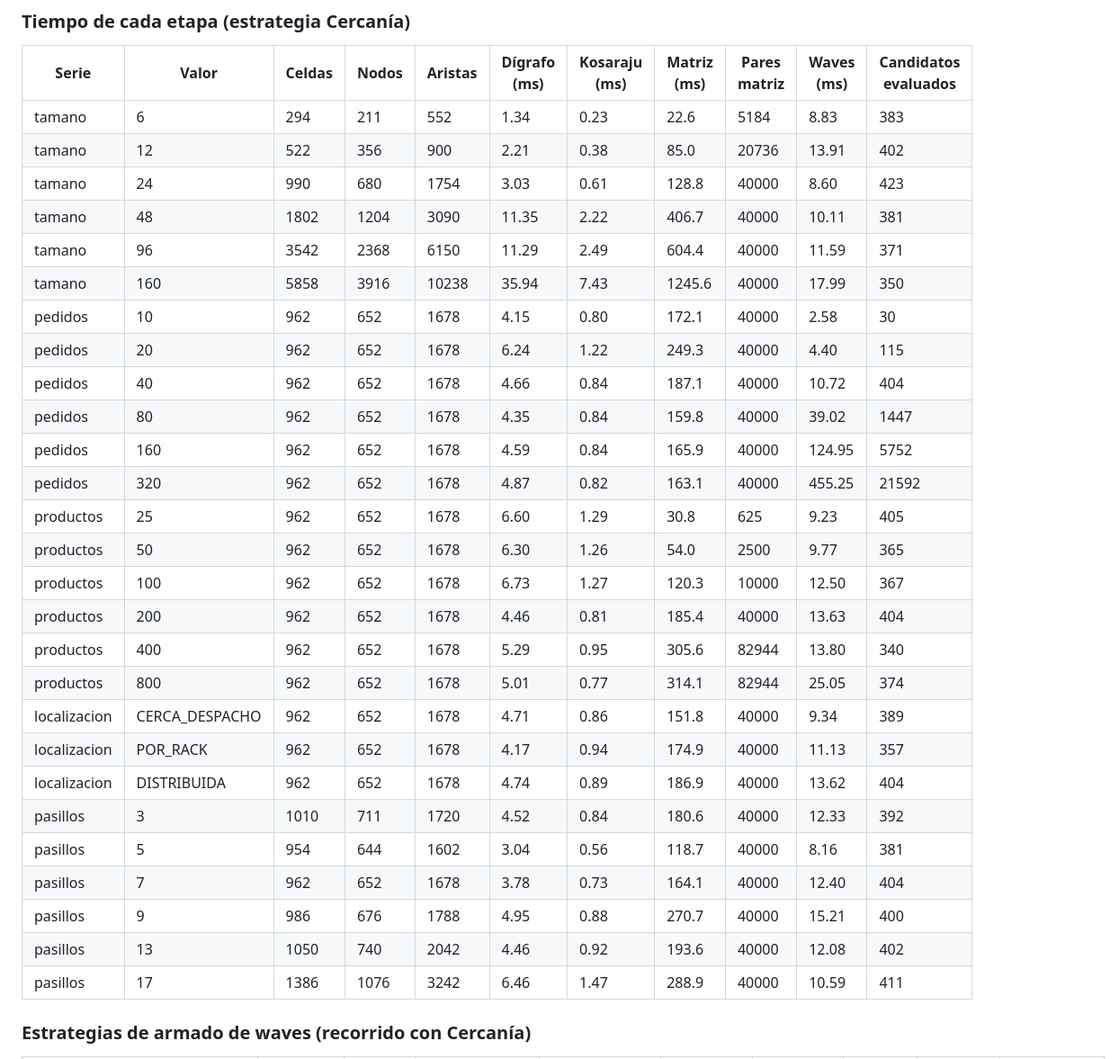
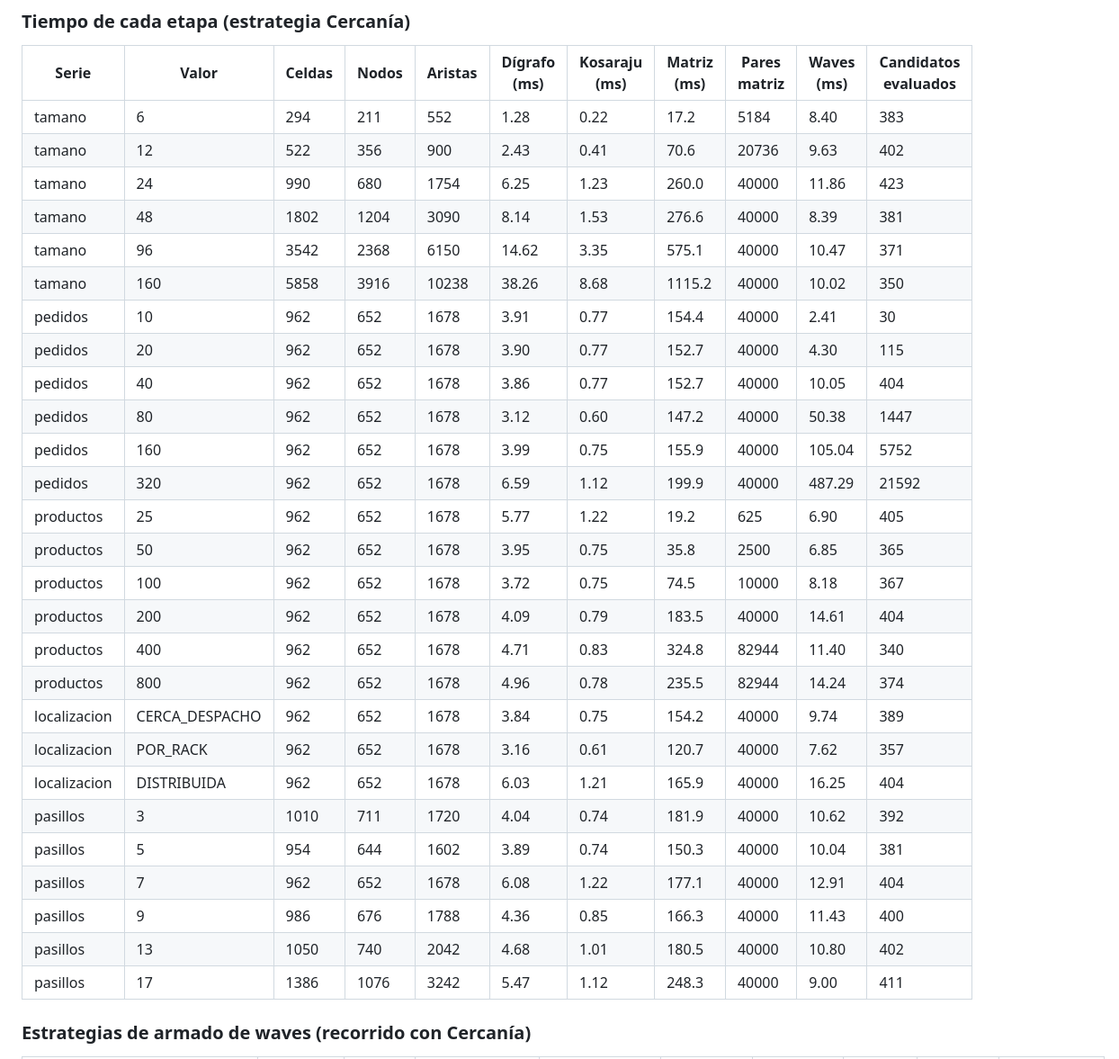
Before and after one commit to exespartan32/Algoritmos2_proyecto_final, a Markdown page: docs/experimentos/resultados.md, the part around one of its changes. Shown at 90% size. Drawn GitHub-style.

```diff
--- a/docs/experimentos/resultados.md
+++ b/docs/experimentos/resultados.md
@@ -87,33 +87,33 @@ Escenario base: {'cantidad_estantes': 24, 'cantidad_pasillos': 7, 'cantidad_prod
 
 | Serie | Valor | Celdas | Nodos | Aristas | Dígrafo (ms) | Kosaraju (ms) | Matriz (ms) | Pares matriz | Waves (ms) | Candidatos evaluados |
 |---|---|---|---|---|---|---|---|---|---|---|
-| tamano | 6 | 294 | 211 | 552 | 1.34 | 0.23 | 22.6 | 5184 | 8.83 | 383 |
-| tamano | 12 | 522 | 356 | 900 | 2.21 | 0.38 | 85.0 | 20736 | 13.91 | 402 |
-| tamano | 24 | 990 | 680 | 1754 | 3.03 | 0.61 | 128.8 | 40000 | 8.60 | 423 |
-| tamano | 48 | 1802 | 1204 | 3090 | 11.35 | 2.22 | 406.7 | 40000 | 10.11 | 381 |
-| tamano | 96 | 3542 | 2368 | 6150 | 11.29 | 2.49 | 604.4 | 40000 | 11.59 | 371 |
-| tamano | 160 | 5858 | 3916 | 10238 | 35.94 | 7.43 | 1245.6 | 40000 | 17.99 | 350 |
-| pedidos | 10 | 962 | 652 | 1678 | 4.15 | 0.80 | 172.1 | 40000 | 2.58 | 30 |
-| pedidos | 20 | 962 | 652 | 1678 | 6.24 | 1.22 | 249.3 | 40000 | 4.40 | 115 |
-| pedidos | 40 | 962 | 652 | 1678 | 4.66 | 0.84 | 187.1 | 40000 | 10.72 | 404 |
-| pedidos | 80 | 962 | 652 | 1678 | 4.35 | 0.84 | 159.8 | 40000 | 39.02 | 1447 |
-| pedidos | 160 | 962 | 652 | 1678 | 4.59 | 0.84 | 165.9 | 40000 | 124.95 | 5752 |
-| pedidos | 320 | 962 | 652 | 1678 | 4.87 | 0.82 | 163.1 | 40000 | 455.25 | 21592 |
-| productos | 25 | 962 | 652 | 1678 | 6.60 | 1.29 | 30.8 | 625 | 9.23 | 405 |
-| productos | 50 | 962 | 652 | 1678 | 6.30 | 1.26 | 54.0 | 2500 | 9.77 | 365 |
-| productos | 100 | 962 | 652 | 1678 | 6.73 | 1.27 | 120.3 | 10000 | 12.50 | 367 |
-| productos | 200 | 962 | 652 | 1678 | 4.46 | 0.81 | 185.4 | 40000 | 13.63 | 404 |
-| productos | 400 | 962 | 652 | 1678 | 5.29 | 0.95 | 305.6 | 82944 | 13.80 | 340 |
-| productos | 800 | 962 | 652 | 1678 | 5.01 | 0.77 | 314.1 | 82944 | 25.05 | 374 |
-| localizacion | CERCA_DESPACHO | 962 | 652 | 1678 | 4.71 | 0.86 | 151.8 | 40000 | 9.34 | 389 |
-| localizacion | POR_RACK | 962 | 652 | 1678 | 4.17 | 0.94 | 174.9 | 40000 | 11.13 | 357 |
-| localizacion | DISTRIBUIDA | 962 | 652 | 1678 | 4.74 | 0.89 | 186.9 | 40000 | 13.62 | 404 |
-| pasillos | 3 | 1010 | 711 | 1720 | 4.52 | 0.84 | 180.6 | 40000 | 12.33 | 392 |
-| pasillos | 5 | 954 | 644 | 1602 | 3.04 | 0.56 | 118.7 | 40000 | 8.16 | 381 |
-| pasillos | 7 | 962 | 652 | 1678 | 3.78 | 0.73 | 164.1 | 40000 | 12.40 | 404 |
-| pasillos | 9 | 986 | 676 | 1788 | 4.95 | 0.88 | 270.7 | 40000 | 15.21 | 400 |
-| pasillos | 13 | 1050 | 740 | 2042 | 4.46 | 0.92 | 193.6 | 40000 | 12.08 | 402 |
-| pasillos | 17 | 1386 | 1076 | 3242 | 6.46 | 1.47 | 288.9 | 40000 | 10.59 | 411 |
+| tamano | 6 | 294 | 211 | 552 | 1.28 | 0.22 | 17.2 | 5184 | 8.40 | 383 |
+| tamano | 12 | 522 | 356 | 900 | 2.43 | 0.41 | 70.6 | 20736 | 9.63 | 402 |
+| tamano | 24 | 990 | 680 | 1754 | 6.25 | 1.23 | 260.0 | 40000 | 11.86 | 423 |
+| tamano | 48 | 1802 | 1204 | 3090 | 8.14 | 1.53 | 276.6 | 40000 | 8.39 | 381 |
+| tamano | 96 | 3542 | 2368 | 6150 | 14.62 | 3.35 | 575.1 | 40000 | 10.47 | 371 |
+| tamano | 160 | 5858 | 3916 | 10238 | 38.26 | 8.68 | 1115.2 | 40000 | 10.02 | 350 |
+| pedidos | 10 | 962 | 652 | 1678 | 3.91 | 0.77 | 154.4 | 40000 | 2.41 | 30 |
+| pedidos | 20 | 962 | 652 | 1678 | 3.90 | 0.77 | 152.7 | 40000 | 4.30 | 115 |
+| pedidos | 40 | 962 | 652 | 1678 | 3.86 | 0.77 | 152.7 | 40000 | 10.05 | 404 |
+| pedidos | 80 | 962 | 652 | 1678 | 3.12 | 0.60 | 147.2 | 40000 | 50.38 | 1447 |
+| pedidos | 160 | 962 | 652 | 1678 | 3.99 | 0.75 | 155.9 | 40000 | 105.04 | 5752 |
+| pedidos | 320 | 962 | 652 | 1678 | 6.59 | 1.12 | 199.9 | 40000 | 487.29 | 21592 |
+| productos | 25 | 962 | 652 | 1678 | 5.77 | 1.22 | 19.2 | 625 | 6.90 | 405 |
+| productos | 50 | 962 | 652 | 1678 | 3.95 | 0.75 | 35.8 | 2500 | 6.85 | 365 |
+| productos | 100 | 962 | 652 | 1678 | 3.72 | 0.75 | 74.5 | 10000 | 8.18 | 367 |
+| productos | 200 | 962 | 652 | 1678 | 4.09 | 0.79 | 183.5 | 40000 | 14.61 | 404 |
+| productos | 400 | 962 | 652 | 1678 | 4.71 | 0.83 | 324.8 | 82944 | 11.40 | 340 |
+| productos | 800 | 962 | 652 | 1678 | 4.96 | 0.78 | 235.5 | 82944 | 14.24 | 374 |
+| localizacion | CERCA_DESPACHO | 962 | 652 | 1678 | 3.84 | 0.75 | 154.2 | 40000 | 9.74 | 389 |
+| localizacion | POR_RACK | 962 | 652 | 1678 | 3.16 | 0.61 | 120.7 | 40000 | 7.62 | 357 |
+| localizacion | DISTRIBUIDA | 962 | 652 | 1678 | 6.03 | 1.21 | 165.9 | 40000 | 16.25 | 404 |
+| pasillos | 3 | 1010 | 711 | 1720 | 4.04 | 0.74 | 181.9 | 40000 | 10.62 | 392 |
+| pasillos | 5 | 954 | 644 | 1602 | 3.89 | 0.74 | 150.3 | 40000 | 10.04 | 381 |
+| pasillos | 7 | 962 | 652 | 1678 | 6.08 | 1.22 | 177.1 | 40000 | 12.91 | 404 |
+| pasillos | 9 | 986 | 676 | 1788 | 4.36 | 0.85 | 166.3 | 40000 | 11.43 | 400 |
+| pasillos | 13 | 1050 | 740 | 2042 | 4.68 | 1.01 | 180.5 | 40000 | 10.80 | 402 |
+| pasillos | 17 | 1386 | 1076 | 3242 | 5.47 | 1.12 | 248.3 | 40000 | 9.00 | 411 |
 
 ### Estrategias de armado de waves (recorrido con Cercanía)
 
```
Also changed, not shown: other parts of docs/experimentos/resultados.md (+72 -72 lines), README.md (+3 -3 lines), docs/INFORME.md (+15 -12 lines), docs/experimentos/armado.png, docs/experimentos/escalabilidad.png, docs/experimentos/estrategias_pasillos.png, docs/experimentos/estrategias_pedidos.png, docs/experimentos/estrategias_productos.png, docs/experimentos/estrategias_tamano.png, 8 other files.
